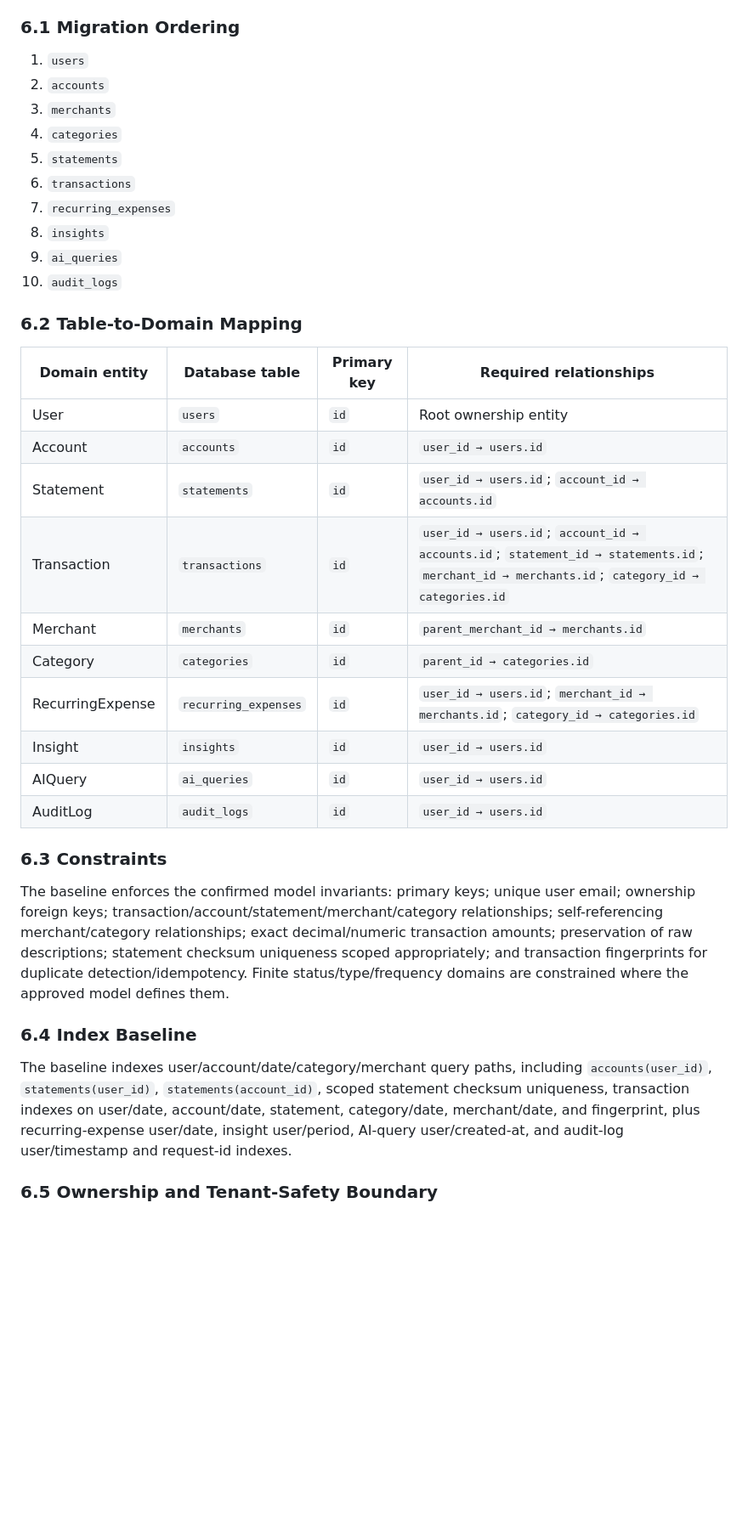
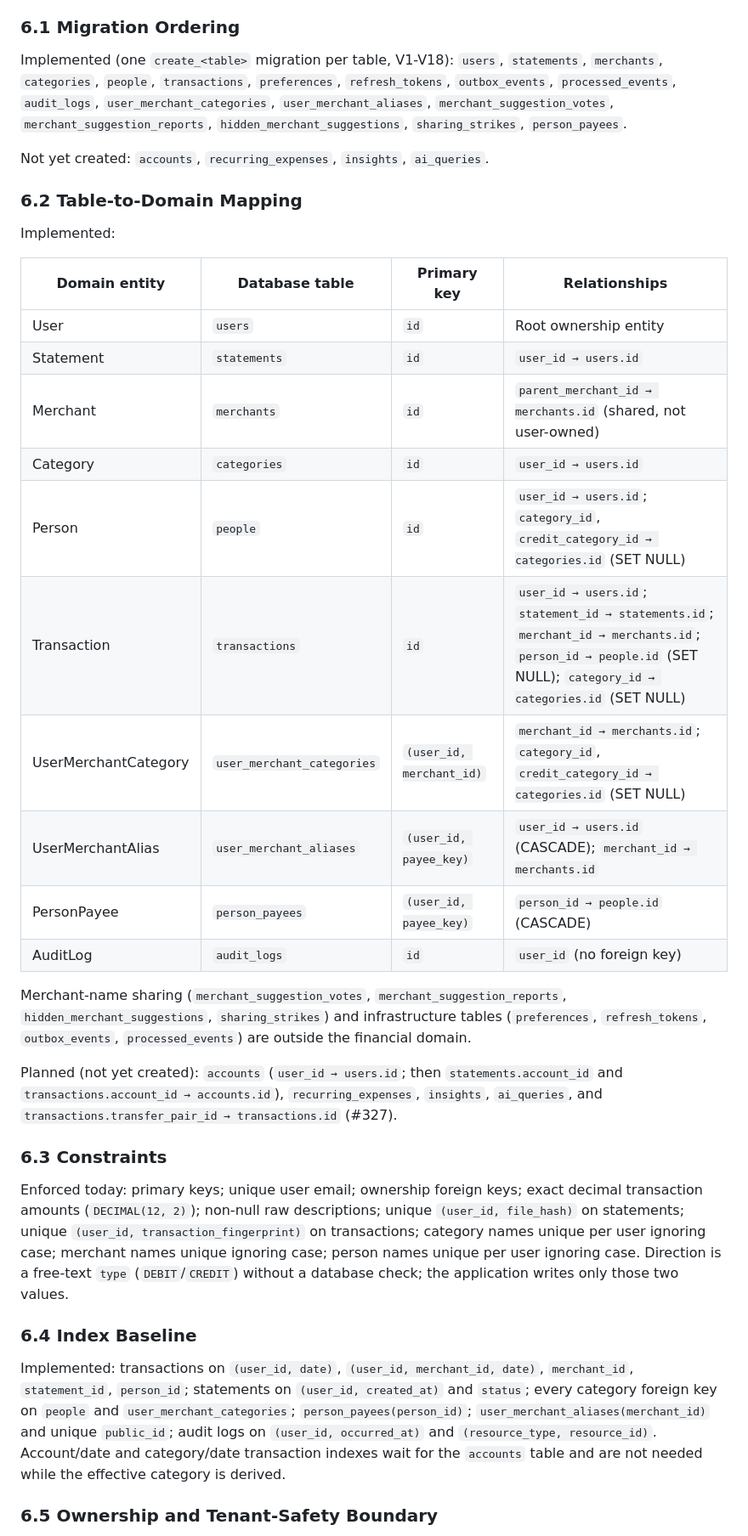
Before and after one commit to Samyak-Shreyash/expense_analyzer, a Markdown page: docs/domain/DOMAIN-MODEL.md, the part around one of its changes. Shown at 85% size. GitHub-like rendering; blank space fills up the shorter version.

Commit message:
feat: Finalize transaction domain design and update entity definitions

```diff
--- a/docs/domain/DOMAIN-MODEL.md
+++ b/docs/domain/DOMAIN-MODEL.md
@@ -86,39 +132,38 @@ The database migration baseline implements the approved domain model in dependen
 
 ### 6.1 Migration Ordering
 
-1. `users`
-2. `accounts`
-3. `merchants`
-4. `categories`
-5. `statements`
-6. `transactions`
-7. `recurring_expenses`
-8. `insights`
-9. `ai_queries`
-10. `audit_logs`
+Implemented (one `create_<table>` migration per table, V1-V18): `users`, `statements`, `merchants`, `categories`, `people`, `transactions`, `preferences`, `refresh_tokens`, `outbox_events`, `processed_events`, `audit_logs`, `user_merchant_categories`, `user_merchant_aliases`, `merchant_suggestion_votes`, `merchant_suggestion_reports`, `hidden_merchant_suggestions`, `sharing_strikes`, `person_payees`.
+
+Not yet created: `accounts`, `recurring_expenses`, `insights`, `ai_queries`.
 
 ### 6.2 Table-to-Domain Mapping
 
-| Domain entity | Database table | Primary key | Required relationships |
+Implemented:
+
+| Domain entity | Database table | Primary key | Relationships |
 |---|---|---|---|
 | User | `users` | `id` | Root ownership entity |
-| Account | `accounts` | `id` | `user_id → users.id` |
-| Statement | `statements` | `id` | `user_id → users.id`; `account_id → accounts.id` |
-| Transaction | `transactions` | `id` | `user_id → users.id`; `account_id → accounts.id`; `statement_id → statements.id`; `merchant_id → merchants.id`; `category_id → categories.id` |
-| Merchant | `merchants` | `id` | `parent_merchant_id → merchants.id` |
-| Category | `categories` | `id` | `parent_id → categories.id` |
-| RecurringExpense | `recurring_expenses` | `id` | `user_id → users.id`; `merchant_id → merchants.id`; `category_id → categories.id` |
-| Insight | `insights` | `id` | `user_id → users.id` |
-| AIQuery | `ai_queries` | `id` | `user_id → users.id` |
-| AuditLog | `audit_logs` | `id` | `user_id → users.id` |
+| Statement | `statements` | `id` | `user_id → users.id` |
+| Merchant | `merchants` | `id` | `parent_merchant_id → merchants.id` (shared, not user-owned) |
+| Category | `categories` | `id` | `user_id → users.id` |
+| Person | `people` | `id` | `user_id → users.id`; `category_id`, `credit_category_id → categories.id` (SET NULL) |
+| Transaction | `transactions` | `id` | `user_id → users.id`; `statement_id → statements.id`; `merchant_id → merchants.id`; `person_id → people.id` (SET NULL); `category_id → categories.id` (SET NULL) |
+| UserMerchantCategory | `user_merchant_categories` | `(user_id, merchant_id)` | `merchant_id → merchants.id`; `category_id`, `credit_category_id → categories.id` (SET NULL) |
+| UserMerchantAlias | `user_merchant_aliases` | `(user_id, payee_key)` | `user_id → users.id` (CASCADE); `merchant_id → merchants.id` |
+| PersonPayee | `person_payees` | `(user_id, payee_key)` | `person_id → people.id` (CASCADE) |
+| AuditLog | `audit_logs` | `id` | `user_id` (no foreign key) |
+
+Merchant-name sharing (`merchant_suggestion_votes`, `merchant_suggestion_reports`, `hidden_merchant_suggestions`, `sharing_strikes`) and infrastructure tables (`preferences`, `refresh_tokens`, `outbox_events`, `processed_events`) are outside the financial domain.
+
+Planned (not yet created): `accounts` (`user_id → users.id`; then `statements.account_id` and `transactions.account_id → accounts.id`), `recurring_expenses`, `insights`, `ai_queries`, and `transactions.transfer_pair_id → transactions.id` (#327).
 
 ### 6.3 Constraints
 
-The baseline enforces the confirmed model invariants: primary keys; unique user email; ownership foreign keys; transaction/account/statement/merchant/category relationships; self-referencing merchant/category relationships; exact decimal/numeric transaction amounts; preservation of raw descriptions; statement checksum uniqueness scoped appropriately; and transaction fingerprints for duplicate detection/idempotency. Finite status/type/frequency domains are constrained where the approved model defines them.
+Enforced today: primary keys; unique user email; ownership foreign keys; exact decimal transaction amounts (`DECIMAL(12, 2)`); non-null raw descriptions; unique `(user_id, file_hash)` on statements; unique `(user_id, transaction_fingerprint)` on transactions; category names unique per user ignoring case; merchant names unique ignoring case; person names unique per user ignoring case. Direction is a free-text `type` (`DEBIT`/`CREDIT`) without a database check; the application writes only those two values.
 
 ### 6.4 Index Baseline
 
-The baseline indexes user/account/date/category/merchant query paths, including `accounts(user_id)`, `statements(user_id)`, `statements(account_id)`, scoped statement checksum uniqueness, transaction indexes on user/date, account/date, statement, category/date, merchant/date, and fingerprint, plus recurring-expense user/date, insight user/period, AI-query user/created-at, and audit-log user/timestamp and request-id indexes.
+Implemented: transactions on `(user_id, date)`, `(user_id, merchant_id, date)`, `merchant_id`, `statement_id`, `person_id`; statements on `(user_id, created_at)` and `status`; every category foreign key on `people` and `user_merchant_categories`; `person_payees(person_id)`; `user_merchant_aliases(merchant_id)` and unique `public_id`; audit logs on `(user_id, occurred_at)` and `(resource_type, resource_id)`. Account/date and category/date transaction indexes wait for the `accounts` table and are not needed while the effective category is derived.
 
 ### 6.5 Ownership and Tenant-Safety Boundary
 
```
Also changed, not shown: other parts of docs/domain/DOMAIN-MODEL.md (+55 -9 lines).
